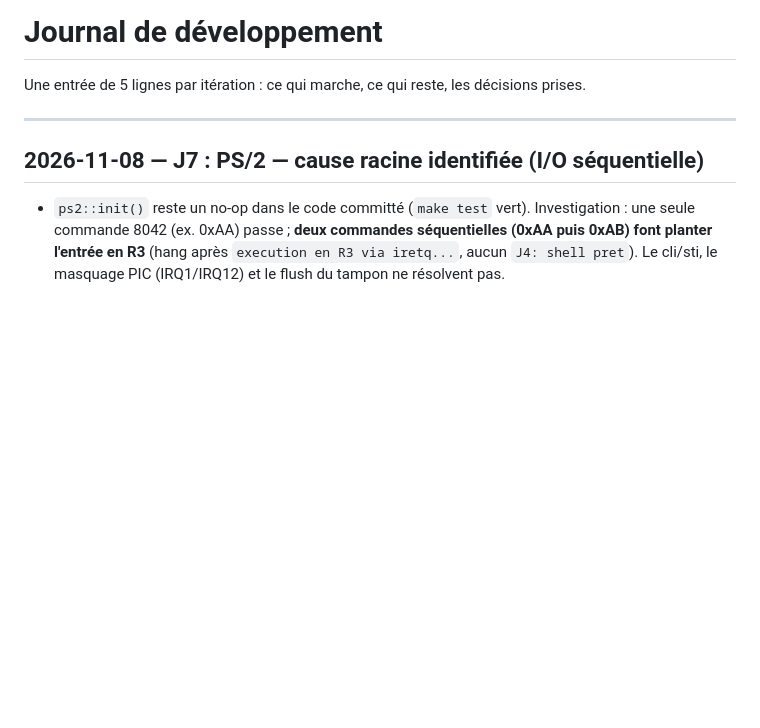
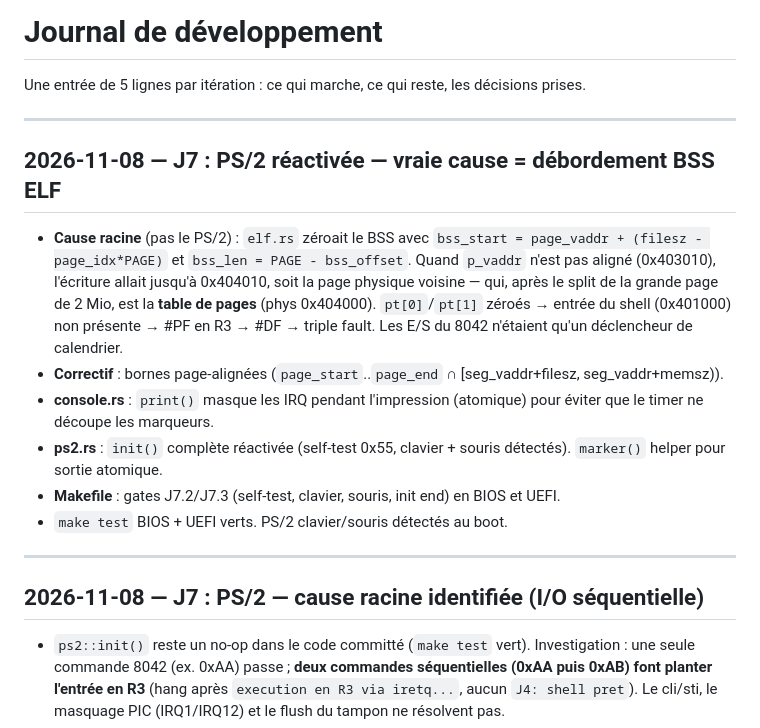
Before and after one commit to yannick21-rgb/XILI, a Markdown page: docs/JOURNAL.md, the part around the change. Rendered like a GitHub page; blank space fills up the shorter version.

Commit message:
docs(j7): PS/2 réactivée — vraie cause = débordement BSS ELF

```diff
--- a/docs/JOURNAL.md
+++ b/docs/JOURNAL.md
@@ -2,6 +2,17 @@
 
 Une entrée de 5 lignes par itération : ce qui marche, ce qui reste, les
 décisions prises.
+
+---
+
+## 2026-11-08 — J7 : PS/2 réactivée — vraie cause = débordement BSS ELF
+
+- **Cause racine** (pas le PS/2) : `elf.rs` zéroait le BSS avec `bss_start = page_vaddr + (filesz - page_idx*PAGE)` et `bss_len = PAGE - bss_offset`. Quand `p_vaddr` n'est pas aligné (0x403010), l'écriture allait jusqu'à 0x404010, soit la page physique voisine — qui, après le split de la grande page de 2 Mio, est la **table de pages** (phys 0x404000). `pt[0]`/`pt[1]` zéroés → entrée du shell (0x401000) non présente → #PF en R3 → #DF → triple fault. Les E/S du 8042 n'étaient qu'un déclencheur de calendrier.
+- **Correctif** : bornes page-alignées (`page_start`..`page_end` ∩ [seg_vaddr+filesz, seg_vaddr+memsz)).
+- **console.rs** : `print()` masque les IRQ pendant l'impression (atomique) pour éviter que le timer ne découpe les marqueurs.
+- **ps2.rs** : `init()` complète réactivée (self-test 0x55, clavier + souris détectés). `marker()` helper pour sortie atomique.
+- **Makefile** : gates J7.2/J7.3 (self-test, clavier, souris, init end) en BIOS et UEFI.
+- `make test` BIOS + UEFI verts. PS/2 clavier/souris détectés au boot.
 
 ---
 
```
